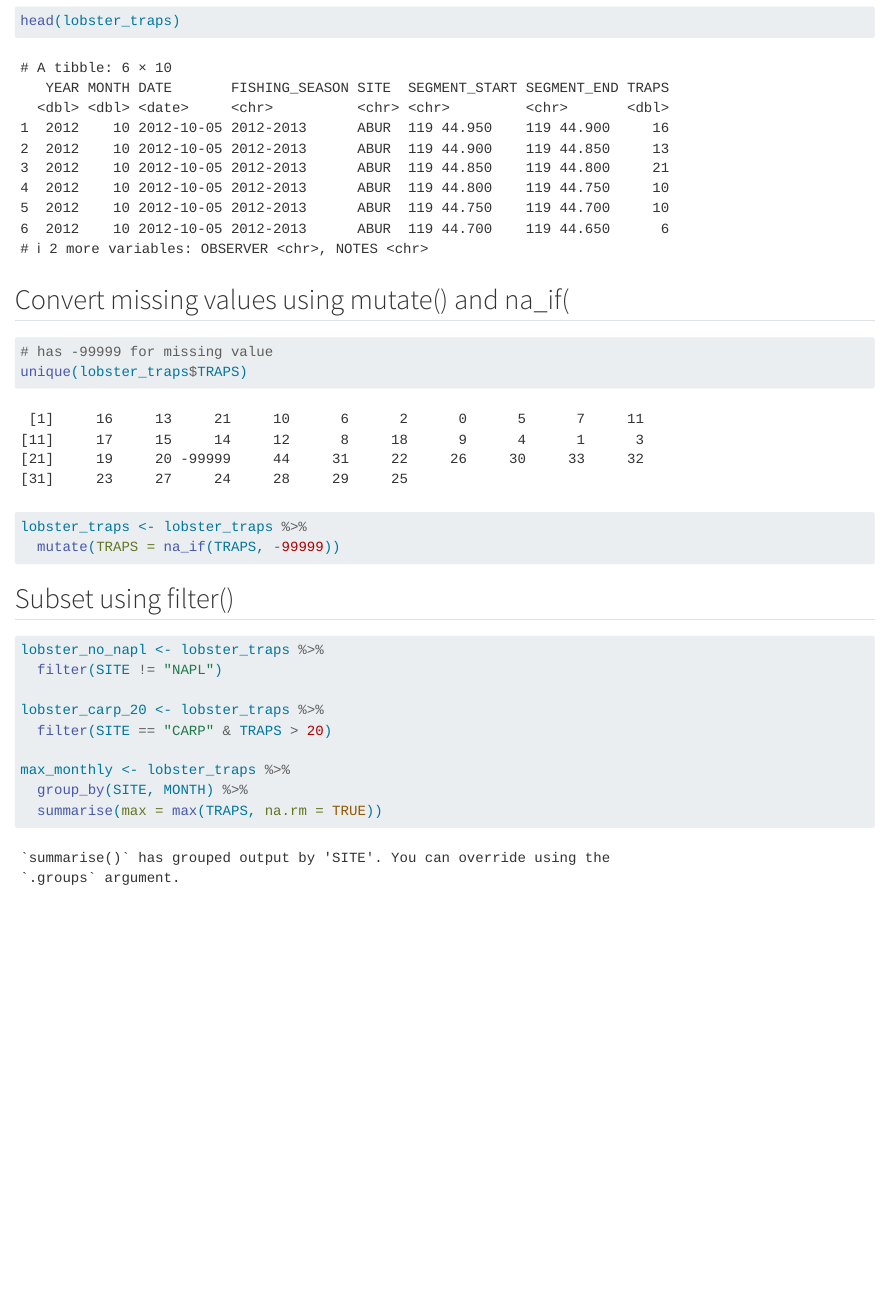
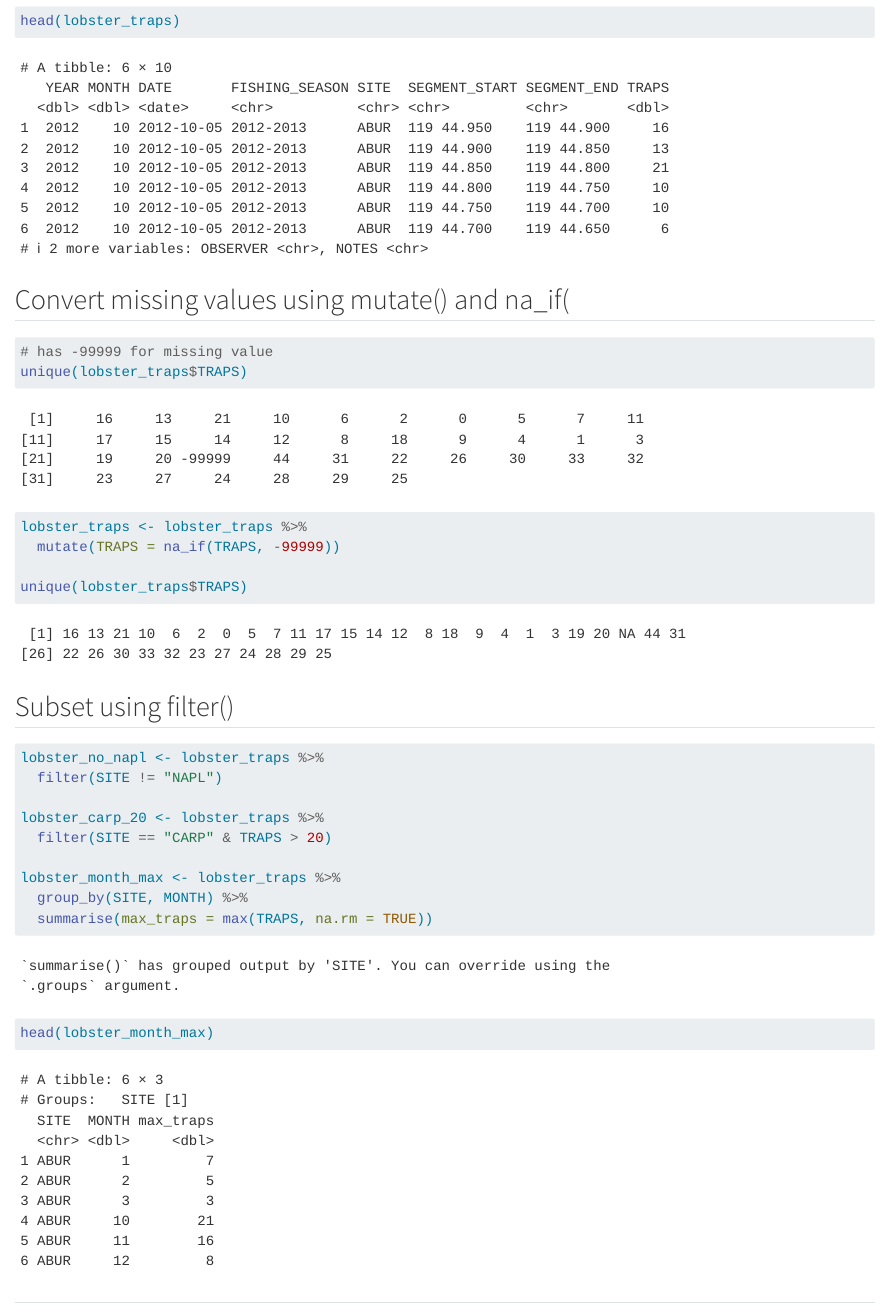
Before and after one commit to Penguin3588/jakob-maggie, a Quarto document (analysis/collaborator-analysis.qmd): the page in a window 1100 px wide, from 490 px down. Rendered offline with R 4.5, knitr and Pandoc in place of Quarto, with nearby package versions.

Commit message:
mutate and filter

````diff
--- a/analysis/collaborator-analysis.qmd
+++ b/analysis/collaborator-analysis.qmd
@@ -36,6 +36,8 @@ unique(lobster_traps$TRAPS)
 lobster_traps <- lobster_traps %>%
   mutate(TRAPS = na_if(TRAPS, -99999))
 
+unique(lobster_traps$TRAPS)
+
 ```
 
 ## Subset using filter()
@@ -46,8 +48,10 @@ lobster_no_napl <- lobster_traps %>%
 lobster_carp_20 <- lobster_traps %>%
   filter(SITE == "CARP" & TRAPS > 20)
 
-max_monthly <- lobster_traps %>%
+lobster_month_max <- lobster_traps %>%
   group_by(SITE, MONTH) %>%
-  summarise(max = max(TRAPS, na.rm = TRUE))
+  summarise(max_traps = max(TRAPS, na.rm = TRUE))
+head(lobster_month_max)
+```
 
-```
+##
````
